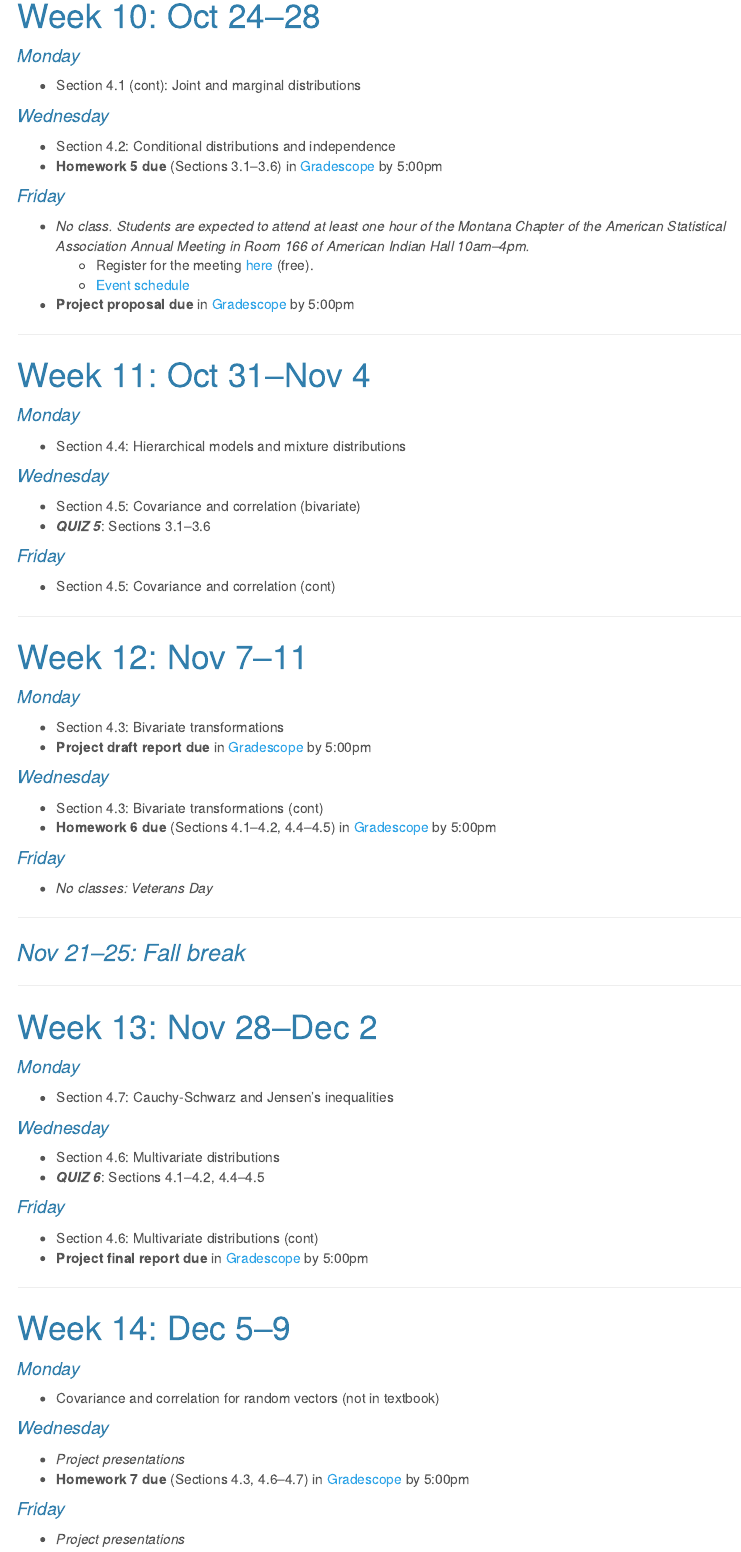
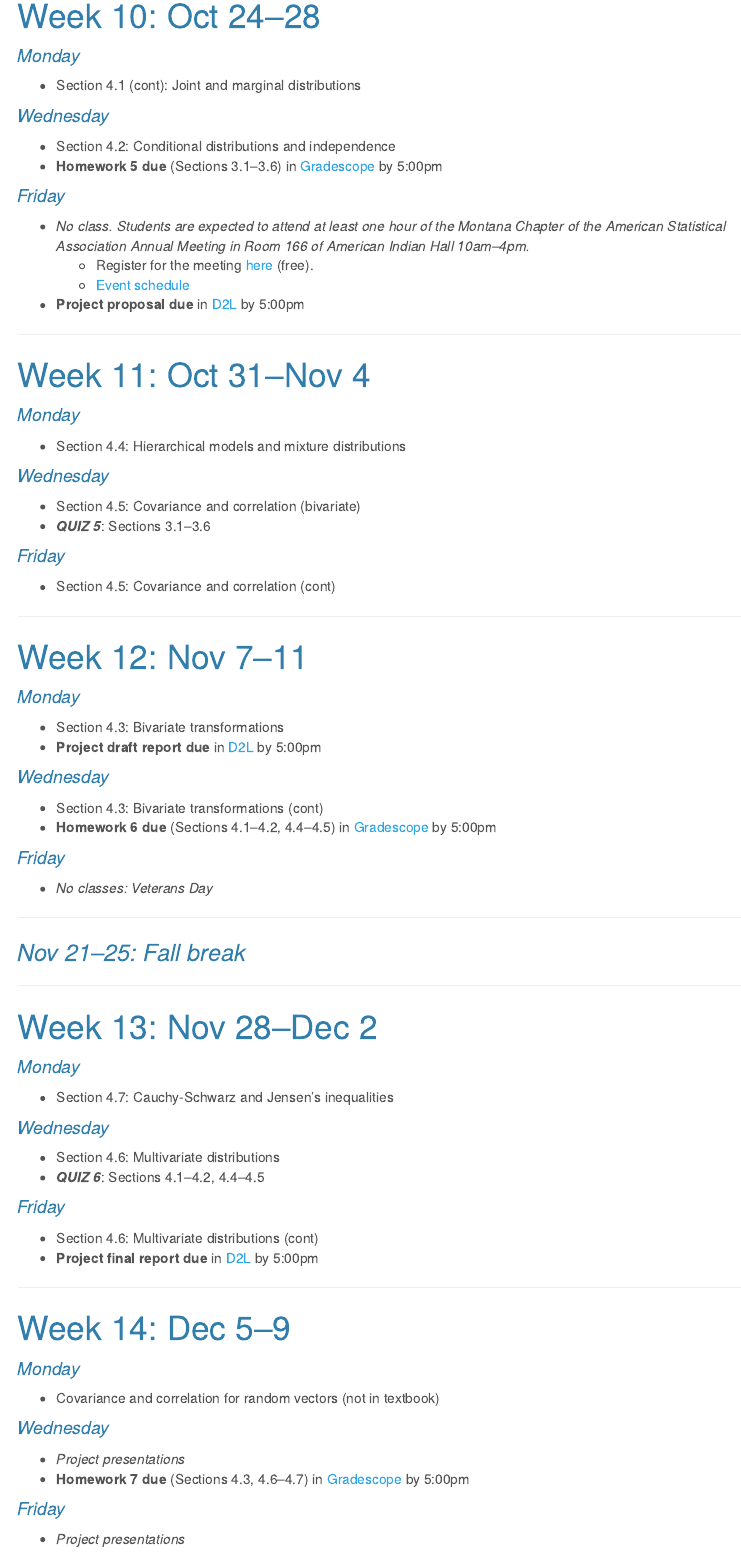
Before and after one commit to staceyhancock/stat501, an R Markdown document (calendar.Rmd): the page in a window 1100 px wide, from 2770 px down. The pictures show the output file calendar.html that the author committed with the source, opened offline; menus at the side of the page are left out.

Commit message:
Change project due dates to D2L

```diff
--- a/calendar.Rmd
+++ b/calendar.Rmd
@@ -188,7 +188,7 @@ STAT 501 aims to cover Chapters 1--4 in Casella and Berger, continuing with Chap
 * _No class. Students are expected to attend at least one hour of the Montana Chapter of the American Statistical Association Annual Meeting in Room 166 of American Indian Hall 10am--4pm._
     * Register for the meeting [here](https://docs.google.com/forms/d/e/1FAIpQLSdT8WbChO4p07HLO4QAZJOPYwHE8kv1Vux3pbRgh9E2UfZ4fA/viewform) (free).
     * [Event schedule](https://andyhoegh.github.io/MT_ASA/)
-* **Project proposal due** in [Gradescope](https://www.gradescope.com) by 5:00pm
+* **Project proposal due** in [D2L](https://ecat1.montana.edu/) by 5:00pm
 
 
 ---
@@ -216,7 +216,7 @@ STAT 501 aims to cover Chapters 1--4 in Casella and Berger, continuing with Chap
 #### _Monday_
 
 * Section 4.3: Bivariate transformations
-* **Project draft report due** in [Gradescope](https://www.gradescope.com) by 5:00pm
+* **Project draft report due** in [D2L](https://ecat1.montana.edu/) by 5:00pm
 
 #### _Wednesday_
 
@@ -247,7 +247,7 @@ STAT 501 aims to cover Chapters 1--4 in Casella and Berger, continuing with Chap
 #### _Friday_
 
 * Section 4.6: Multivariate distributions (cont)
-* **Project final report due** in [Gradescope](https://www.gradescope.com) by 5:00pm
+* **Project final report due** in [D2L](https://ecat1.montana.edu/) by 5:00pm
 
 ---
 
```
Also changed, not shown: calendar.html.
